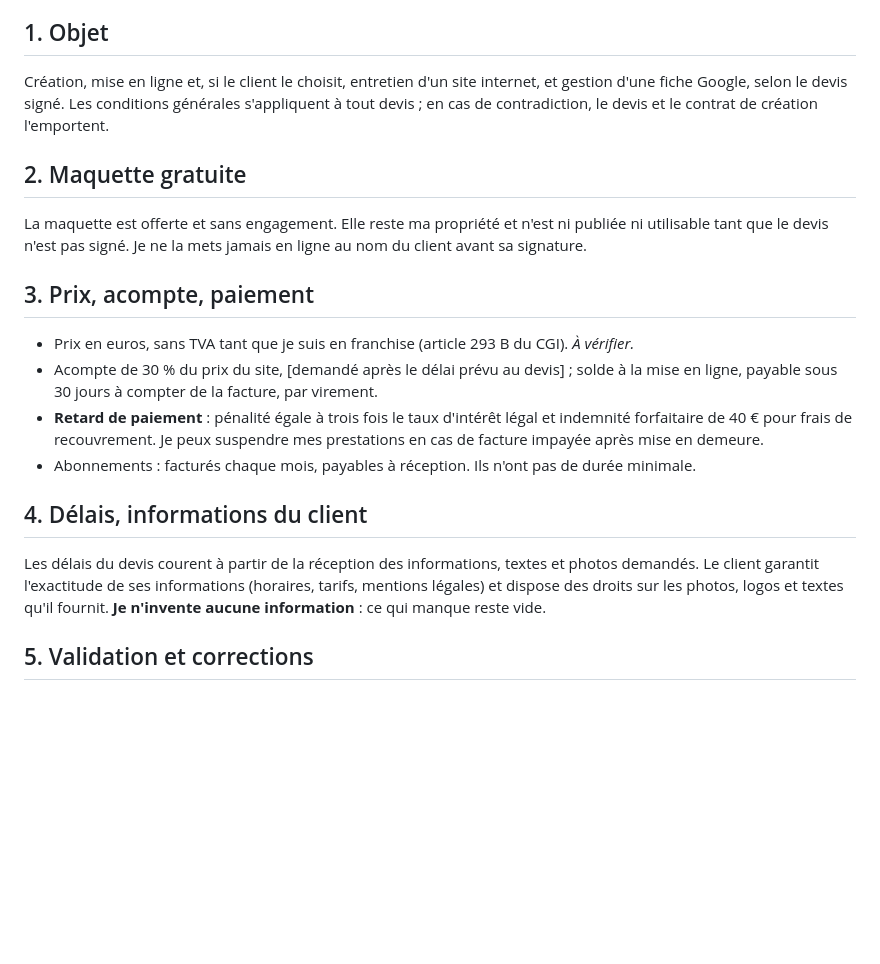
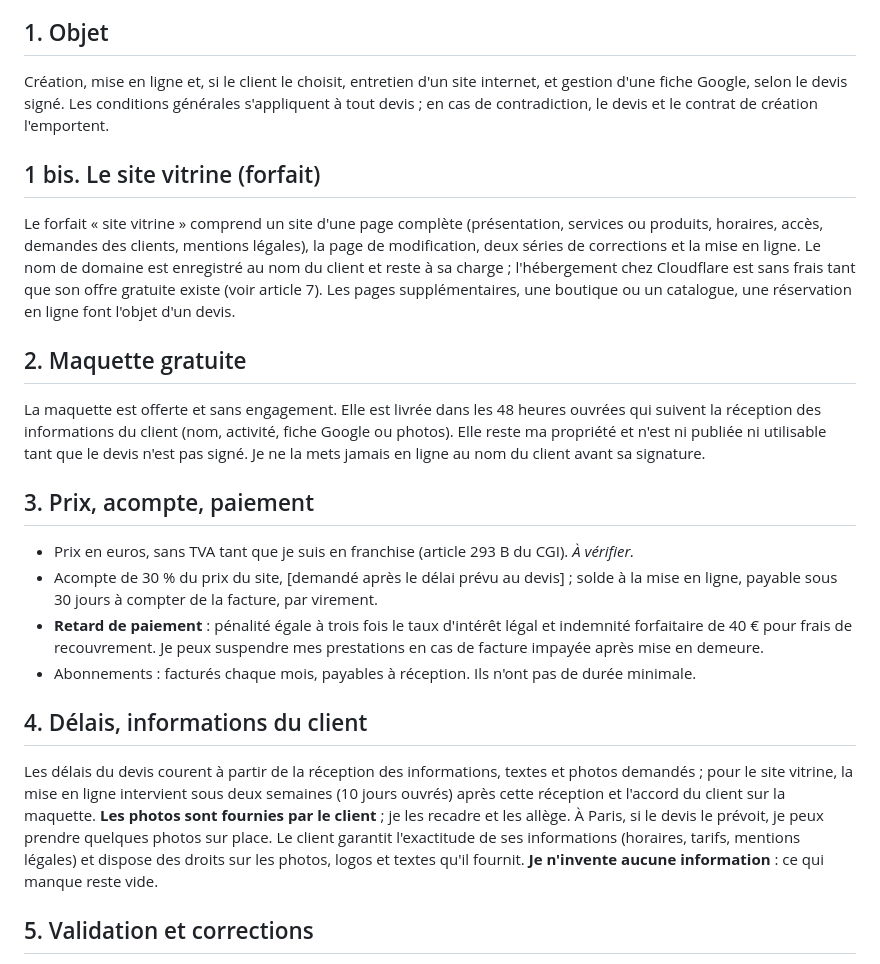
Before and after one commit to gregoiremuel/site-atelier-muel, a Markdown page: docs/modeles/03-cgv-professionnels.md, the part around the change. Drawn GitHub-style; blank space fills up the shorter version.

```diff
--- a/docs/modeles/03-cgv-professionnels.md
+++ b/docs/modeles/03-cgv-professionnels.md
@@ -7,8 +7,11 @@
 ## 1. Objet
 Création, mise en ligne et, si le client le choisit, entretien d'un site internet, et gestion d'une fiche Google, selon le devis signé. Les conditions générales s'appliquent à tout devis ; en cas de contradiction, le devis et le contrat de création l'emportent.
 
+## 1 bis. Le site vitrine (forfait)
+Le forfait « site vitrine » comprend un site d'une page complète (présentation, services ou produits, horaires, accès, demandes des clients, mentions légales), la page de modification, deux séries de corrections et la mise en ligne. Le nom de domaine est enregistré au nom du client et reste à sa charge ; l'hébergement chez Cloudflare est sans frais tant que son offre gratuite existe (voir article 7). Les pages supplémentaires, une boutique ou un catalogue, une réservation en ligne font l'objet d'un devis.
+
 ## 2. Maquette gratuite
-La maquette est offerte et sans engagement. Elle reste ma propriété et n'est ni publiée ni utilisable tant que le devis n'est pas signé. Je ne la mets jamais en ligne au nom du client avant sa signature.
+La maquette est offerte et sans engagement. Elle est livrée dans les 48 heures ouvrées qui suivent la réception des informations du client (nom, activité, fiche Google ou photos). Elle reste ma propriété et n'est ni publiée ni utilisable tant que le devis n'est pas signé. Je ne la mets jamais en ligne au nom du client avant sa signature.
 
 ## 3. Prix, acompte, paiement
 - Prix en euros, sans TVA tant que je suis en franchise (article 293 B du CGI). *À vérifier.*
@@ -17,7 +20,7 @@ La maquette est offerte et sans engagement. Elle reste ma propriété et n'est n
 - Abonnements : facturés chaque mois, payables à réception. Ils n'ont pas de durée minimale.
 
 ## 4. Délais, informations du client
-Les délais du devis courent à partir de la réception des informations, textes et photos demandés. Le client garantit l'exactitude de ses informations (horaires, tarifs, mentions légales) et dispose des droits sur les photos, logos et textes qu'il fournit. **Je n'invente aucune information** : ce qui manque reste vide.
+Les délais du devis courent à partir de la réception des informations, textes et photos demandés ; pour le site vitrine, la mise en ligne intervient sous deux semaines (10 jours ouvrés) après cette réception et l'accord du client sur la maquette. **Les photos sont fournies par le client** ; je les recadre et les allège. À Paris, si le devis le prévoit, je peux prendre quelques photos sur place. Le client garantit l'exactitude de ses informations (horaires, tarifs, mentions légales) et dispose des droits sur les photos, logos et textes qu'il fournit. **Je n'invente aucune information** : ce qui manque reste vide.
 
 ## 5. Validation et corrections
 Deux séries de corrections sont comprises. Le silence du client pendant [10] jours après la mise à disposition de la version finale vaut validation. Les demandes supplémentaires sont facturées au tarif du devis.
```
Also changed, not shown: docs/modeles/01-devis.md (+5 -4 lines).
